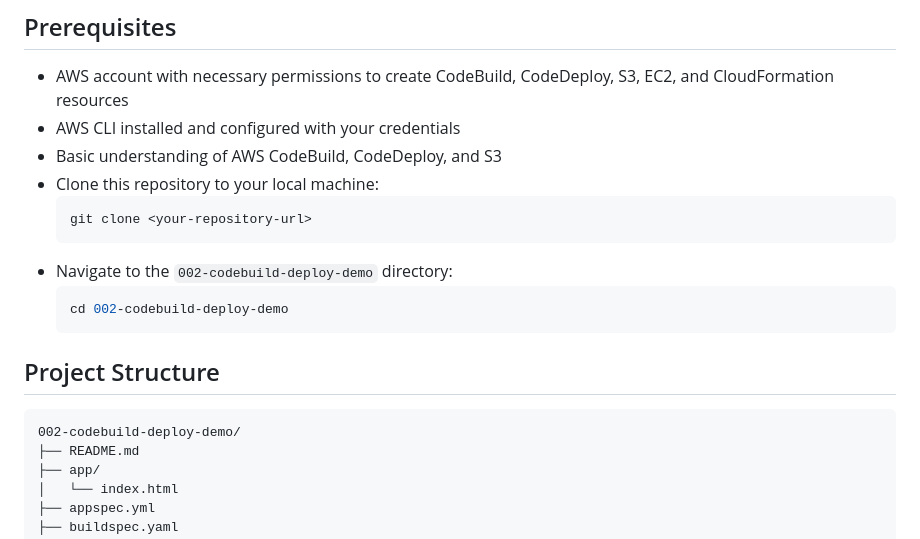
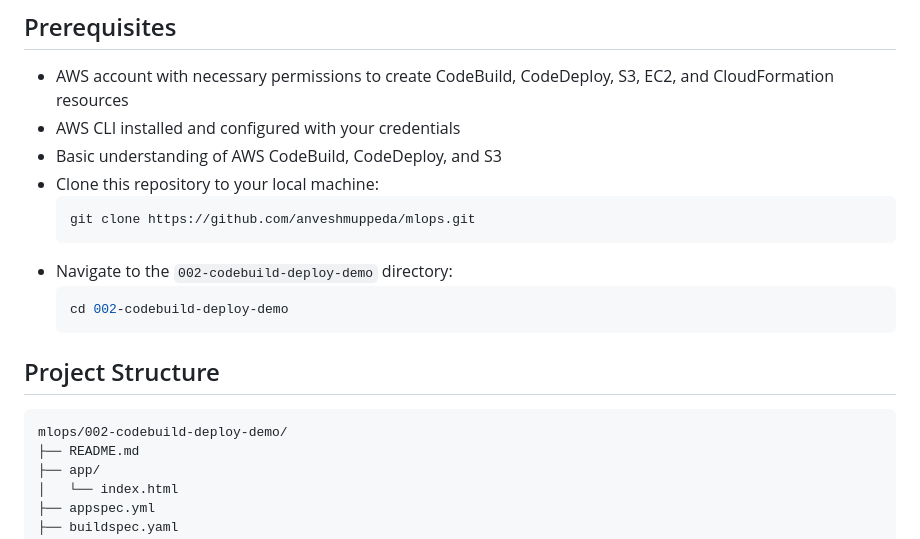
Before and after one commit to anveshmuppeda/mlops, a Markdown page: 002-codebuild-deploy-demo/README.md, the part around the change. GitHub-like rendering.

Commit message:
Update README.md with correct repository URL and project structure path

````diff
--- a/002-codebuild-deploy-demo/README.md
+++ b/002-codebuild-deploy-demo/README.md
@@ -8,7 +8,7 @@ This example demonstrates how to deploy a simple HTML application using AWS Code
 - Basic understanding of AWS CodeBuild, CodeDeploy, and S3
 - Clone this repository to your local machine:
     ```bash
-    git clone <your-repository-url>
+    git clone https://github.com/anveshmuppeda/mlops.git
     ```
 - Navigate to the `002-codebuild-deploy-demo` directory:
     ```bash
@@ -17,7 +17,7 @@ This example demonstrates how to deploy a simple HTML application using AWS Code
 
 ## Project Structure
 ```
-002-codebuild-deploy-demo/
+mlops/002-codebuild-deploy-demo/
 ├── README.md
 ├── app/
 │   └── index.html
````
